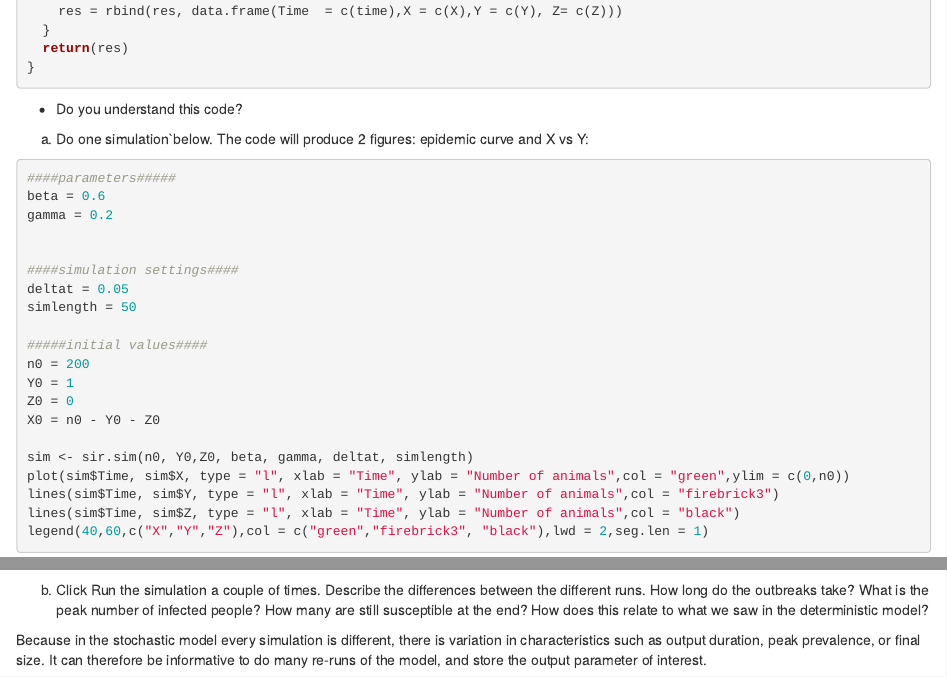
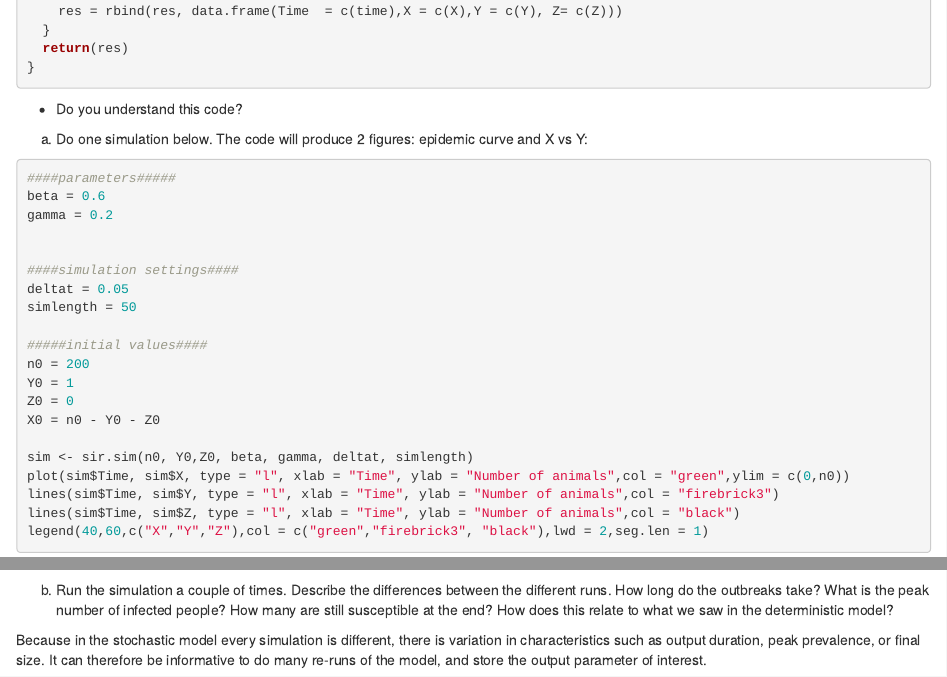
Before and after one commit to UtrechtUniversity/gsls_mmid, an R Markdown document (R/PracticalStochastic.Rmd): the page in a window 1100 px wide, from 1040 px down, and a second part further down, joined at a grey line. Rendered offline with R 4.5, knitr and Pandoc, with nearby package versions; code that draws random numbers runs with fixed seeds of ours; some code elsewhere in the file could not run offline.

Commit message:
Update some text

````diff
--- a/R/PracticalStochastic.Rmd
+++ b/R/PracticalStochastic.Rmd
@@ -70,7 +70,7 @@ sir.sim <- function(N0, Y0, Z0, beta, gamma, deltat, duration){
 
 - Do you understand this code?
 
-(a) Do one simulation`below. The code will produce 2 figures: epidemic curve and X vs Y:
+(a) Do one simulation below. The code will produce 2 figures: epidemic curve and X vs Y:
 ```{r}
 
 ####parameters#####
@@ -99,7 +99,7 @@ s <- seq(length(sim$X)-1)
 suppressWarnings(arrows(x0 = sim$X[s], y0 = sim$Y[s], x1 = sim$X[s + 1], y1 = sim$Y[s + 1],length = .075)) #In the stochastic simulation sometimes no differences occur a warning can occur for zero-length arrow. This warning is suppressed.
 
 ```
-(b) Click Run the simulation a couple of times. Describe the differences between the different runs. How long do the outbreaks take? What is the peak number of infected people? How many are still
+(b) Run the simulation a couple of times. Describe the differences between the different runs. How long do the outbreaks take? What is the peak number of infected people? How many are still
 susceptible at the end? How does this relate to what we saw in the deterministic model?
 
 Because in the stochastic model every simulation is different, there is variation in
````
Also changed, not shown: R/PracticalStochastic.Rmd (4 more changed lines).
